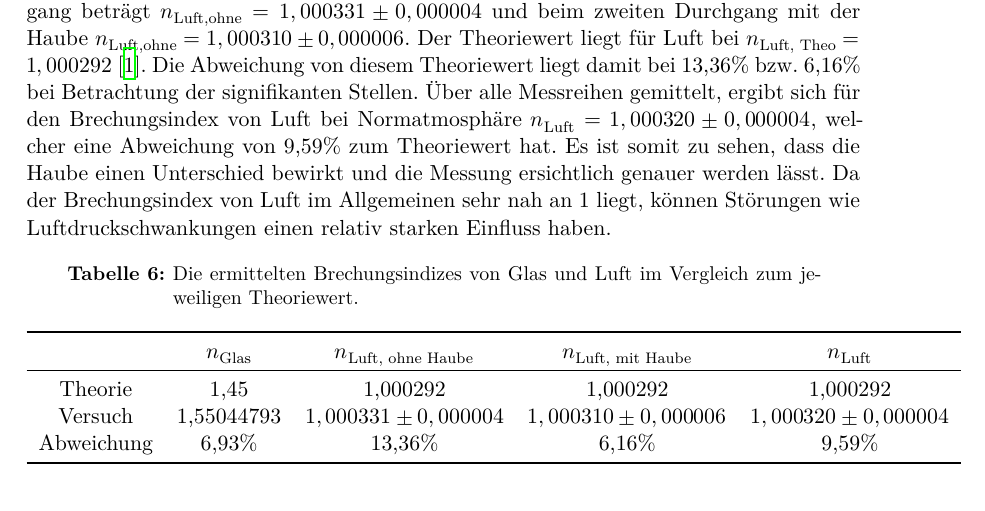
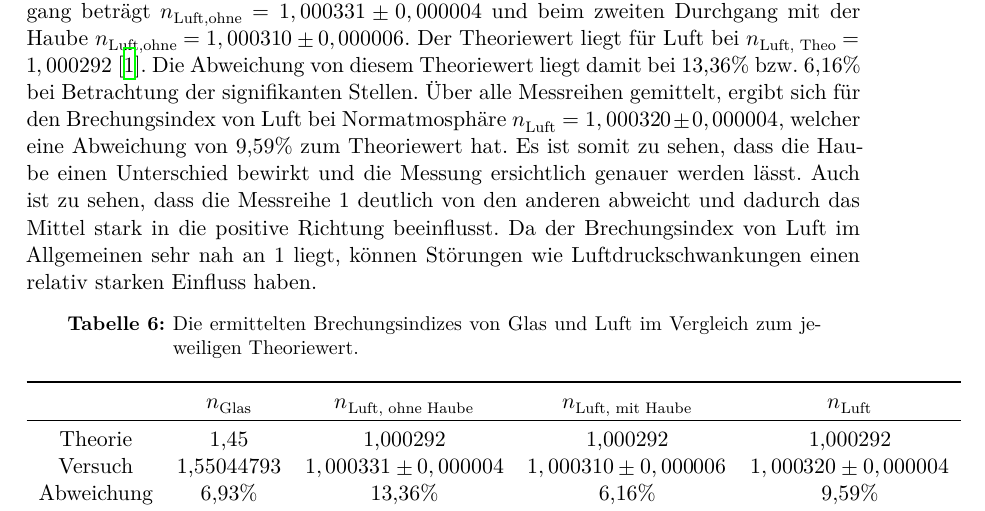
Before and after one commit to jana-banana/FP-2022, a LaTeX document (V64/main.tex, which reads V64/content/diskussion.tex): part of page 15 of 18, cut so that both start at the same text. Compiled offline with XeLaTeX.

Commit message:
last changes

```diff
--- a/V64/content/diskussion.tex
+++ b/V64/content/diskussion.tex
@@ -21,6 +21,7 @@ Der Theoriewert liegt für Luft bei $n_\text{Luft, Theo} = 1,000292$ \cite{Brech
 Die Abweichung von diesem Theoriewert liegt damit bei 13,36\%  bzw. 6,16\% bei Betrachtung der signifikanten Stellen.
 Über alle Messreihen gemittelt, ergibt sich für den Brechungsindex von Luft bei Normatmosphäre $n_\text{Luft} = 1,000320 \pm 0,000004 $, welcher eine
 Abweichung von 9,59\% zum Theoriewert hat. Es ist somit zu sehen, dass die Haube einen Unterschied bewirkt und die Messung ersichtlich genauer werden lässt.
+Auch ist zu sehen, dass die Messreihe 1 deutlich von den anderen abweicht und dadurch das Mittel stark in die positive Richtung beeinflusst.
 Da der Brechungsindex von Luft im Allgemeinen sehr nah an 1 liegt, können Störungen wie Luftdruckschwankungen einen relativ starken Einfluss haben.
 
 \begin{table}[h]
```
